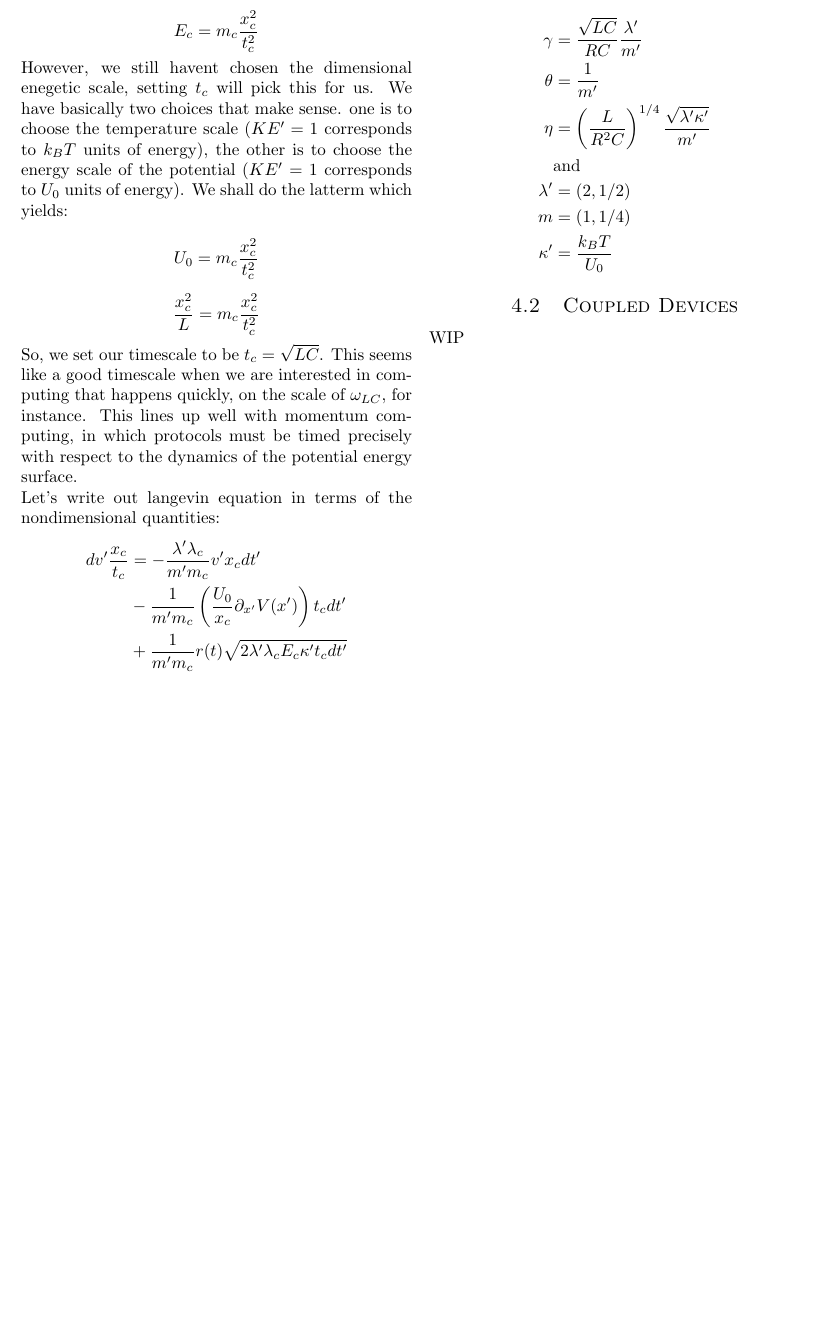
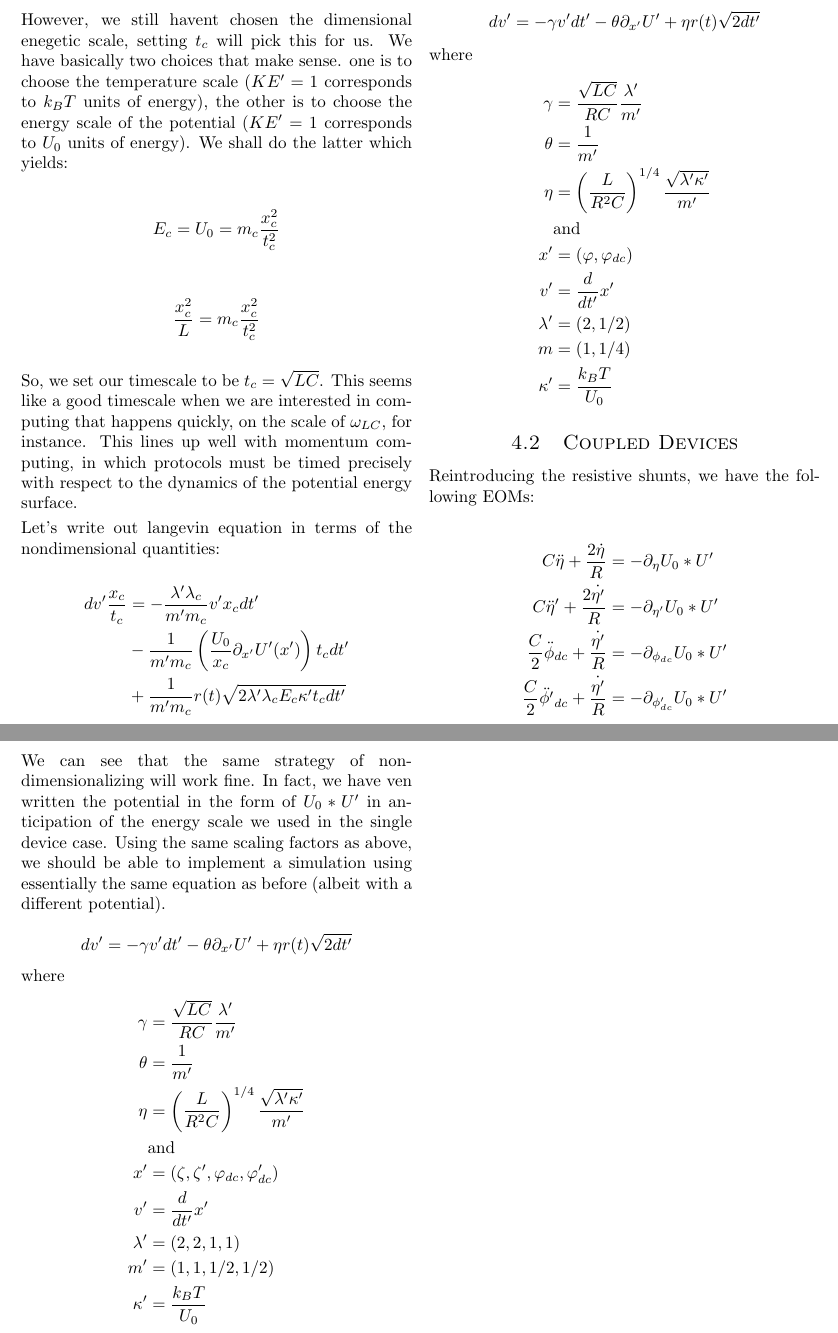
Before and after one commit to kylejray/fq_sims_lean, a LaTeX document (resources_and_tutorials/Circuit_EOM_writeup.tex): part of page 9 of 9 before the commit and two parts of pages 9 and 10 of 10 after it, the two joined at a grey line, cut at the place of the change, the shorter picture padded with empty space. Compiled offline with pdfLaTeX.

Commit message:
added nondimensionalization details and parameters for RF coupling case

```diff
--- a/resources_and_tutorials/Circuit_EOM_writeup.tex
+++ b/resources_and_tutorials/Circuit_EOM_writeup.tex
@@ -506,9 +506,9 @@ Finally, we want to set a good energy scale for our system. If we want to be abl
 
 \[ E_c  = m_c \frac{ x^2_c}{t^2_c} \]
 
-However, we still havent chosen the dimensional enegetic scale, setting $t_c$ will pick this for us. We have basically two choices that make sense. one is to choose the temperature scale ($KE'=1$ corresponds to $k_B T$ units of energy), the other is to choose the energy scale of the potential ($KE'=1$ corresponds to $U_0$ units of energy). We shall do the latterm which yields:
+However, we still havent chosen the dimensional enegetic scale, setting $t_c$ will pick this for us. We have basically two choices that make sense. one is to choose the temperature scale ($KE'=1$ corresponds to $k_B T$ units of energy), the other is to choose the energy scale of the potential ($KE'=1$ corresponds to $U_0$ units of energy). We shall do the latter which yields:
 
-\[ U_0 = m_c \frac{ x^2_c}{t^2_c} \]
+\[ E_c = U_0 = m_c \frac{ x^2_c}{t^2_c} \]
 
 \[ \frac{x_c^2}{L} = m_c \frac{ x^2_c}{t^2_c} \]
 
@@ -518,7 +518,7 @@ So, we set our timescale to be $t_c = \sqrt{LC} $. This seems like a good timesc
 Let's write out langevin equation in terms of the nondimensional quantities:
 \begin{align*}
 dv' \frac{x_c}{t_c} &= -\frac{\lambda' \lambda_c}{m' m_c} v' x_c  dt' \\
- &- \frac{1}{m' m_c} \left(\frac{U_0}{x_c} \partial_{x'} V(x')\right)  t_c dt' \\
+ &- \frac{1}{m' m_c} \left(\frac{U_0}{x_c} \partial_{x'} U'(x')\right)  t_c dt' \\
   &+ \frac{1}{m'm_c} r(t)\sqrt{2\lambda'\lambda_c E_c \kappa' t_c dt'}
 \end{align*}
 
@@ -537,6 +537,8 @@ where
     \theta &= \frac{1 }{ m'} \\
     \eta &= \left(  \frac{L}{R^2 C} \right)^{1/4} \frac{\sqrt{\lambda'\kappa'}}{m'} \\
     &\text{and} \\
+    x' &= (\varphi, \varphi_{dc}) \\
+    v' &= \frac{d}{dt'} x' \\
     \lambda' &= (2, 1/2) \\
     m &= ( 1, 1/4) \\
     \kappa' &= \frac{k_B T}{U_0}
@@ -544,7 +546,31 @@ where
 
 \subsection{Coupled Devices}
 
-WIP
+Reintroducing the resistive shunts, we have the following EOMs:
+
+\begin{align*}
+    C \ddot{\eta} + \frac{2 \dot{\eta}}{R} &= -\partial_{\eta} U_0 * U' \\
+    C \ddot{\eta}' + \frac{2 \dot{\eta'}}{R}  &= -\partial_{\eta'} U_0 * U' \\
+\frac{C}{2} \ddot{\phi}_{dc} + \frac{\dot{\eta'}}{R} &= -\partial_{\phi_{dc}} U_0 * U' \\
+\frac{C}{2} \ddot{\phi'}_{dc} + \frac{\dot{\eta'}}{R} &= -\partial_{\phi'_{dc}} U_0 * U'
+\end{align*}
+
+We can see that the same strategy of non-dimensionalizing will work fine. In fact, we have ven written the potential in the form of $U_0 * U'$ in anticipation of the energy scale we used in the single device case. Using the same scaling factors as above, we should be able to implement a simulation using essentially the same equation as before (albeit with a different potential).
+
+\[ dv' = -\gamma v' dt' - \theta \partial_{x'} U' + \eta r(t) \sqrt{2dt'} \]
+where
+\begin{align*}
+    \gamma &=  \frac{\sqrt{LC} }{ RC} \frac{\lambda'}{m'}  \\
+    \theta &= \frac{1 }{ m'} \\
+    \eta &= \left(  \frac{L}{R^2 C} \right)^{1/4} \frac{\sqrt{\lambda'\kappa'}}{m'} \\
+    &\text{and} \\
+    x' &= (\zeta, \zeta', \varphi_{dc}, \varphi'_{dc}) \\
+    v' &= \frac{d}{dt'} x' \\
+    \lambda' &= (2, 2, 1, 1) \\
+    m' &= ( 1, 1, 1/2, 1/2) \\
+    \kappa' &= \frac{k_B T}{U_0}
+\end{align*}
+
 
 \end{document}
 
```
Also changed, not shown: resources_and_tutorials/Circuit_EOM_writeup.tex (32 more changed lines), 3 other files.
